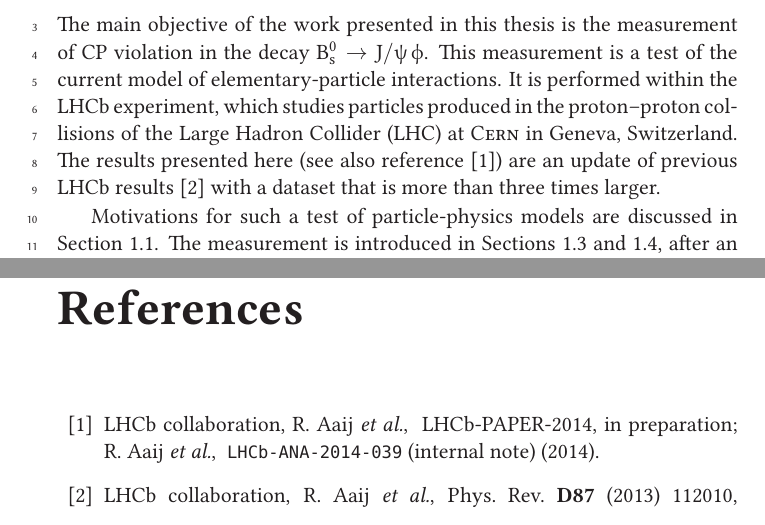
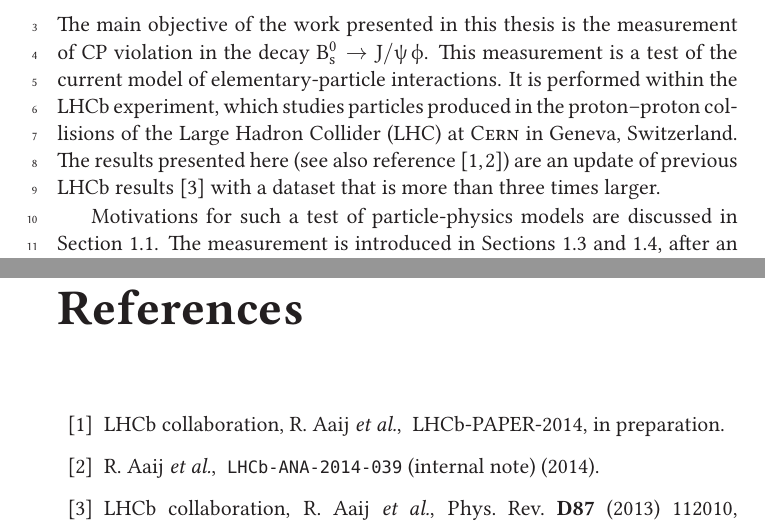
Before and after one commit to jvanleerdam/PhD-thesis, a LaTeX thesis (thesis.tex, which reads intro/intro.tex): two parts of pages 5 and 103 of 106, joined at a grey line, cut so that both start at the same text. Compiled offline with XeLaTeX; a LaTeX package or settings file that is missing is left out.

Commit message:
split 1/fb paper and ana-note references

```diff
--- a/intro/intro.tex
+++ b/intro/intro.tex
@@ -4,7 +4,7 @@
 The main objective of the work presented in this thesis is the measurement of CP violation in the decay \BstoJpsiphi. This measurement is a
 test of the current model of elementary-particle interactions. It is performed within the LHCb experiment, which studies particles produced
 in the proton--proton collisions of the Large Hadron Collider (LHC) at \cern{} in Geneva, Switzerland. The results presented here (see also
-reference~\cite{LHCb-PAPER-2014,*LHCb-ANA-2014-039}) are an update of previous LHCb results \cite{LHCb-PAPER-2013-002,*LHCb-ANA-2012-067}
+reference~\cite{LHCb-PAPER-2014,LHCb-ANA-2014-039}) are an update of previous LHCb results \cite{LHCb-PAPER-2013-002,*LHCb-ANA-2012-067}
 with a dataset that is more than three times larger.
 
 Motivations for such a test of particle-physics models are discussed in Section~\ref{sec:intro_SM}. The measurement is introduced in
```
